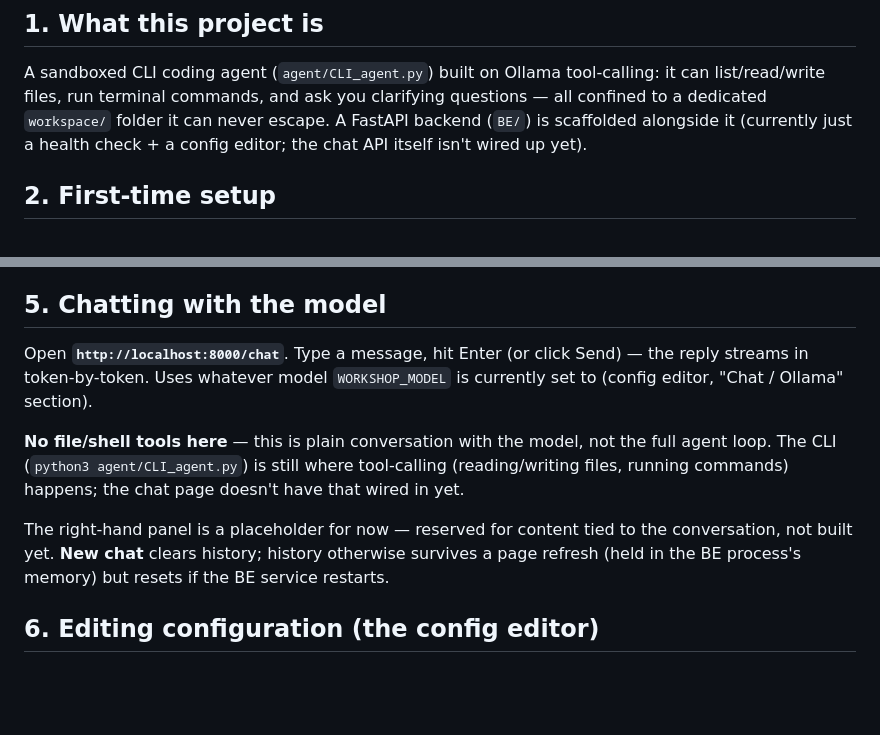
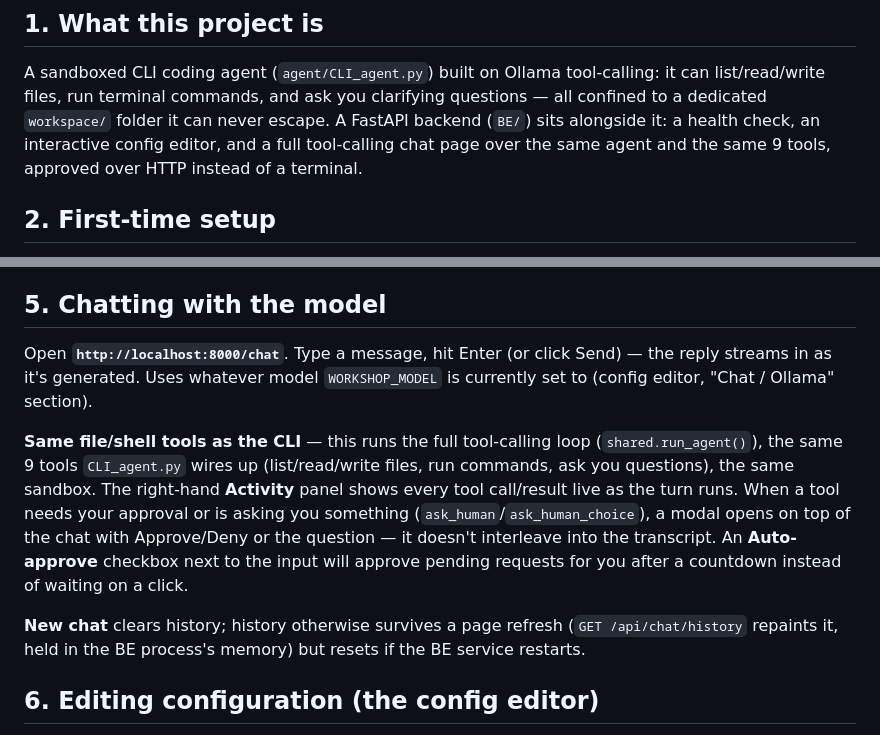
Before and after one commit to mohamed-soubhi/MSA_AI_agent, a Markdown page: doc/USER_MANUAL.md, 2 parts joined by grey strips. Rendered like a GitHub page; blank space fills up the shorter version.

Commit message:
docs(manual): USER_MANUAL.md chat page description was badly stale
Deep review of the two latest commits (config.html changed-fields-only
save fix, chat.html approval/question modal) found both already had
doc coverage (BE.md updated in the same commits). But re-reading
USER_MANUAL.md end-to-end for accuracy turned up a much older gap:
section 1 still said the chat API "isn't wired up yet", and section 5
still described the chat page as tool-less plain conversation with a
placeholder side panel -- both predate the full tool-calling chat page
(same 9 tools as CLI_agent.py) that's been live for a while, and now
also predate today's Activity panel / approval-modal / auto-approve UI.

Rewrote both to describe what's actually there: full run_agent() tool
loop, live Activity panel, approval/question modal (not inline chat
cards), auto-approve countdown, GET /api/chat/history repaint on
reload. No code touched. Full suite still 479/479 (frontend-only
commits, no backend test gap).

Signed-off-by: CLD designer and coder

```diff
--- a/doc/USER_MANUAL.md
+++ b/doc/USER_MANUAL.md
@@ -10,9 +10,10 @@ covers *how to use the thing*, not how it's built.
 A sandboxed CLI coding agent (`agent/CLI_agent.py`) built on Ollama
 tool-calling: it can list/read/write files, run terminal commands, and
 ask you clarifying questions — all confined to a dedicated `workspace/`
-folder it can never escape. A FastAPI backend (`BE/`) is scaffolded
-alongside it (currently just a health check + a config editor; the
-chat API itself isn't wired up yet).
+folder it can never escape. A FastAPI backend (`BE/`) sits alongside
+it: a health check, an interactive config editor, and a full
+tool-calling chat page over the same agent and the same 9 tools,
+approved over HTTP instead of a terminal.
 
 ## 2. First-time setup
 
@@ -110,19 +111,24 @@ running). See [BE.md](BE.md).
 ## 5. Chatting with the model
 
 Open **`http://localhost:8000/chat`**. Type a message, hit Enter (or
-click Send) — the reply streams in token-by-token. Uses whatever model
-`WORKSHOP_MODEL` is currently set to (config editor, "Chat / Ollama"
-section).
+click Send) — the reply streams in as it's generated. Uses whatever
+model `WORKSHOP_MODEL` is currently set to (config editor, "Chat /
+Ollama" section).
 
-**No file/shell tools here** — this is plain conversation with the
-model, not the full agent loop. The CLI (`python3 agent/CLI_agent.py`)
-is still where tool-calling (reading/writing files, running commands)
-happens; the chat page doesn't have that wired in yet.
+**Same file/shell tools as the CLI** — this runs the full tool-calling
+loop (`shared.run_agent()`), the same 9 tools `CLI_agent.py` wires up
+(list/read/write files, run commands, ask you questions), the same
+sandbox. The right-hand **Activity** panel shows every tool call/result
+live as the turn runs. When a tool needs your approval or is asking you
+something (`ask_human`/`ask_human_choice`), a modal opens on top of the
+chat with Approve/Deny or the question — it doesn't interleave into the
+transcript. An **Auto-approve** checkbox next to the input will approve
+pending requests for you after a countdown instead of waiting on a
+click.
 
-The right-hand panel is a placeholder for now — reserved for content
-tied to the conversation, not built yet. **New chat** clears history;
-history otherwise survives a page refresh (held in the BE process's
-memory) but resets if the BE service restarts.
+**New chat** clears history; history otherwise survives a page refresh
+(`GET /api/chat/history` repaints it, held in the BE process's memory)
+but resets if the BE service restarts.
 
 ## 6. Editing configuration (the config editor)
 
```
